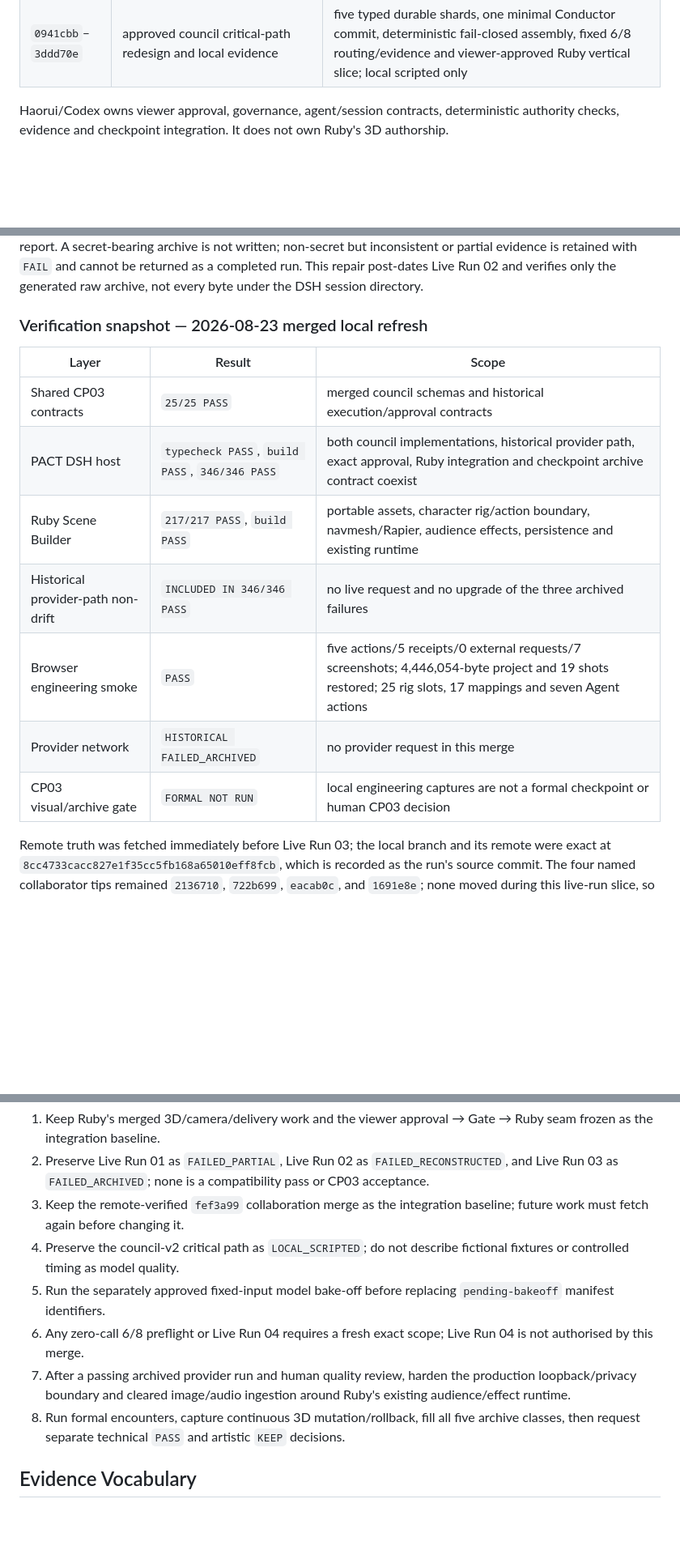
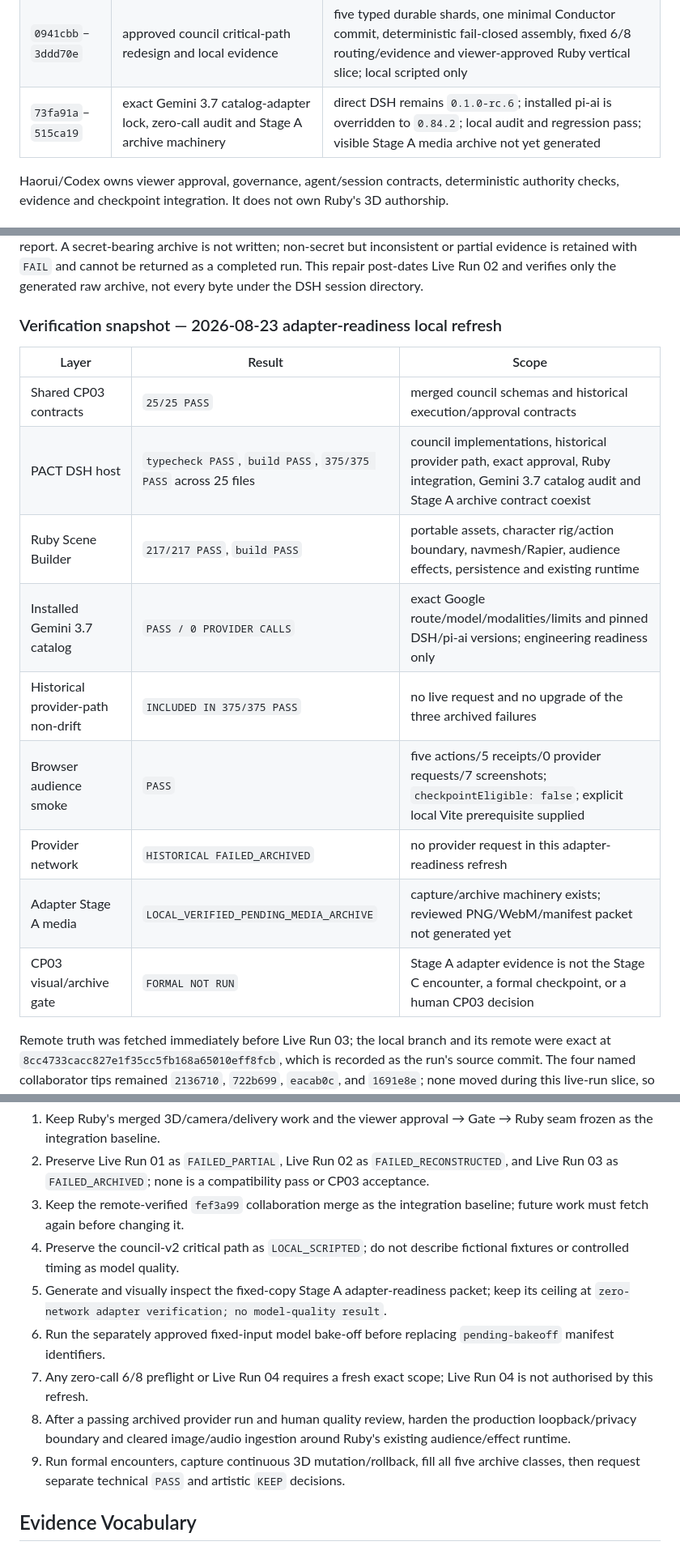
Before and after one commit to RubyYii/Layered-Redraw-, a Markdown page: docs/pact-cp03-progress.md, 3 parts joined by grey strips. Shown at 81% size. GitHub-like rendering; blank space fills up the shorter version.

Commit message:
docs(cp03): record adapter readiness verification

```diff
--- a/docs/pact-cp03-progress.md
+++ b/docs/pact-cp03-progress.md
@@ -89,6 +89,7 @@ Ruby owns the 3D execution primitives and authored stage. New CP03 code should c
 | `3bdf13f` | fixed 8 planned / 10 maximum provider contract | removes receipt-consumption streams and lowers the conservative cost ceiling |
 | `1558a01` | parallel representative wave and settlement isolation | verifies one-stream tool probes, parked settlement sinks, 2.5/8/12 timing facts and fail-fast late quarantine with scripted providers |
 | `0941cbb`–`3ddd70e` | approved council critical-path redesign and local evidence | five typed durable shards, one minimal Conductor commit, deterministic fail-closed assembly, fixed 6/8 routing/evidence and viewer-approved Ruby vertical slice; local scripted only |
+| `73fa91a`–`515ca19` | exact Gemini 3.7 catalog-adapter lock, zero-call audit and Stage A archive machinery | direct DSH remains `0.1.0-rc.6`; installed pi-ai is overridden to `0.84.2`; local audit and regression pass; visible Stage A media archive not yet generated |
 
 Haorui/Codex owns viewer approval, governance, agent/session contracts, deterministic authority checks, evidence and checkpoint integration. It does not own Ruby's 3D authorship.
 
@@ -165,17 +176,19 @@ not written; non-secret but inconsistent or partial evidence is retained with
 Run 02 and verifies only the generated raw archive, not every byte under the DSH
 session directory.
 
-### Verification snapshot — 2026-08-23 merged local refresh
+### Verification snapshot — 2026-08-23 adapter-readiness local refresh
 
 | Layer | Result | Scope |
 |---|---|---|
 | Shared CP03 contracts | `25/25 PASS` | merged council schemas and historical execution/approval contracts |
-| PACT DSH host | `typecheck PASS`, `build PASS`, `346/346 PASS` | both council implementations, historical provider path, exact approval, Ruby integration and checkpoint archive contract coexist |
+| PACT DSH host | `typecheck PASS`, `build PASS`, `375/375 PASS` across 25 files | council implementations, historical provider path, exact approval, Ruby integration, Gemini 3.7 catalog audit and Stage A archive contract coexist |
 | Ruby Scene Builder | `217/217 PASS`, `build PASS` | portable assets, character rig/action boundary, navmesh/Rapier, audience effects, persistence and existing runtime |
-| Historical provider-path non-drift | `INCLUDED IN 346/346 PASS` | no live request and no upgrade of the three archived failures |
-| Browser engineering smoke | `PASS` | five actions/5 receipts/0 external requests/7 screenshots; 4,446,054-byte project and 19 shots restored; 25 rig slots, 17 mappings and seven Agent actions |
-| Provider network | `HISTORICAL FAILED_ARCHIVED` | no provider request in this merge |
-| CP03 visual/archive gate | `FORMAL NOT RUN` | local engineering captures are not a formal checkpoint or human CP03 decision |
+| Installed Gemini 3.7 catalog | `PASS / 0 PROVIDER CALLS` | exact Google route/model/modalities/limits and pinned DSH/pi-ai versions; engineering readiness only |
+| Historical provider-path non-drift | `INCLUDED IN 375/375 PASS` | no live request and no upgrade of the three archived failures |
+| Browser audience smoke | `PASS` | five actions/5 receipts/0 provider requests/7 screenshots; `checkpointEligible: false`; explicit local Vite prerequisite supplied |
+| Provider network | `HISTORICAL FAILED_ARCHIVED` | no provider request in this adapter-readiness refresh |
+| Adapter Stage A media | `LOCAL_VERIFIED_PENDING_MEDIA_ARCHIVE` | capture/archive machinery exists; reviewed PNG/WebM/manifest packet not generated yet |
+| CP03 visual/archive gate | `FORMAL NOT RUN` | Stage A adapter evidence is not the Stage C encounter, a formal checkpoint, or a human CP03 decision |
 
 Remote truth was fetched immediately before Live Run 03; the local branch and
 its remote were exact at `8cc4733cacc827e1f35cc5fb168a65010eff8fcb`,
@@ -198,10 +211,11 @@ remote branch at the same full SHA with `git ls-remote`. No force push was used.
 2. Preserve Live Run 01 as `FAILED_PARTIAL`, Live Run 02 as `FAILED_RECONSTRUCTED`, and Live Run 03 as `FAILED_ARCHIVED`; none is a compatibility pass or CP03 acceptance.
 3. Keep the remote-verified `fef3a99` collaboration merge as the integration baseline; future work must fetch again before changing it.
 4. Preserve the council-v2 critical path as `LOCAL_SCRIPTED`; do not describe fictional fixtures or controlled timing as model quality.
-5. Run the separately approved fixed-input model bake-off before replacing `pending-bakeoff` manifest identifiers.
-6. Any zero-call 6/8 preflight or Live Run 04 requires a fresh exact scope; Live Run 04 is not authorised by this merge.
-7. After a passing archived provider run and human quality review, harden the production loopback/privacy boundary and cleared image/audio ingestion around Ruby's existing audience/effect runtime.
-8. Run formal encounters, capture continuous 3D mutation/rollback, fill all five archive classes, then request separate technical `PASS` and artistic `KEEP` decisions.
+5. Generate and visually inspect the fixed-copy Stage A adapter-readiness packet; keep its ceiling at `zero-network adapter verification; no model-quality result`.
+6. Run the separately approved fixed-input model bake-off before replacing `pending-bakeoff` manifest identifiers.
+7. Any zero-call 6/8 preflight or Live Run 04 requires a fresh exact scope; Live Run 04 is not authorised by this refresh.
+8. After a passing archived provider run and human quality review, harden the production loopback/privacy boundary and cleared image/audio ingestion around Ruby's existing audience/effect runtime.
+9. Run formal encounters, capture continuous 3D mutation/rollback, fill all five archive classes, then request separate technical `PASS` and artistic `KEEP` decisions.
 
 ## Evidence Vocabulary
 
```
Also changed, not shown: other parts of docs/pact-cp03-progress.md (+11 -1 lines).
